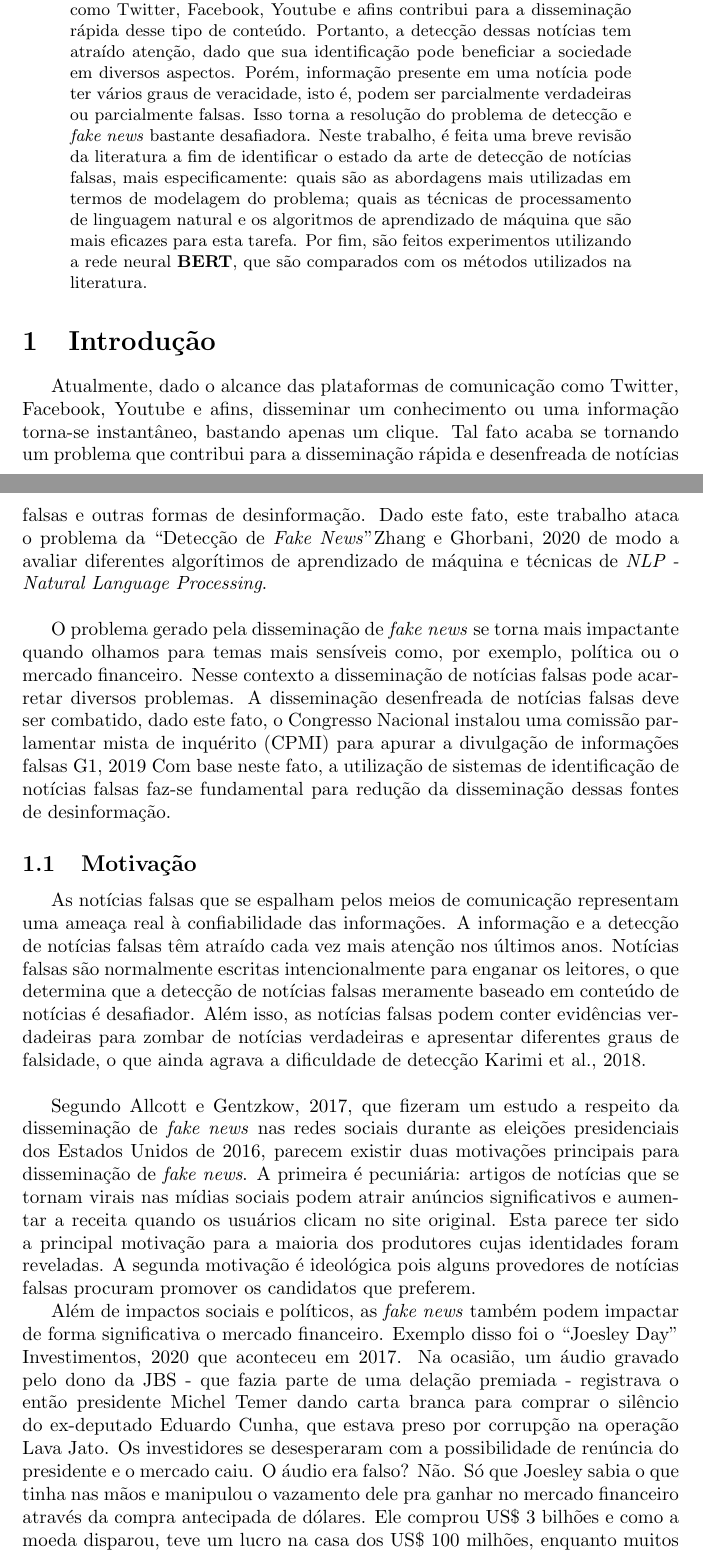
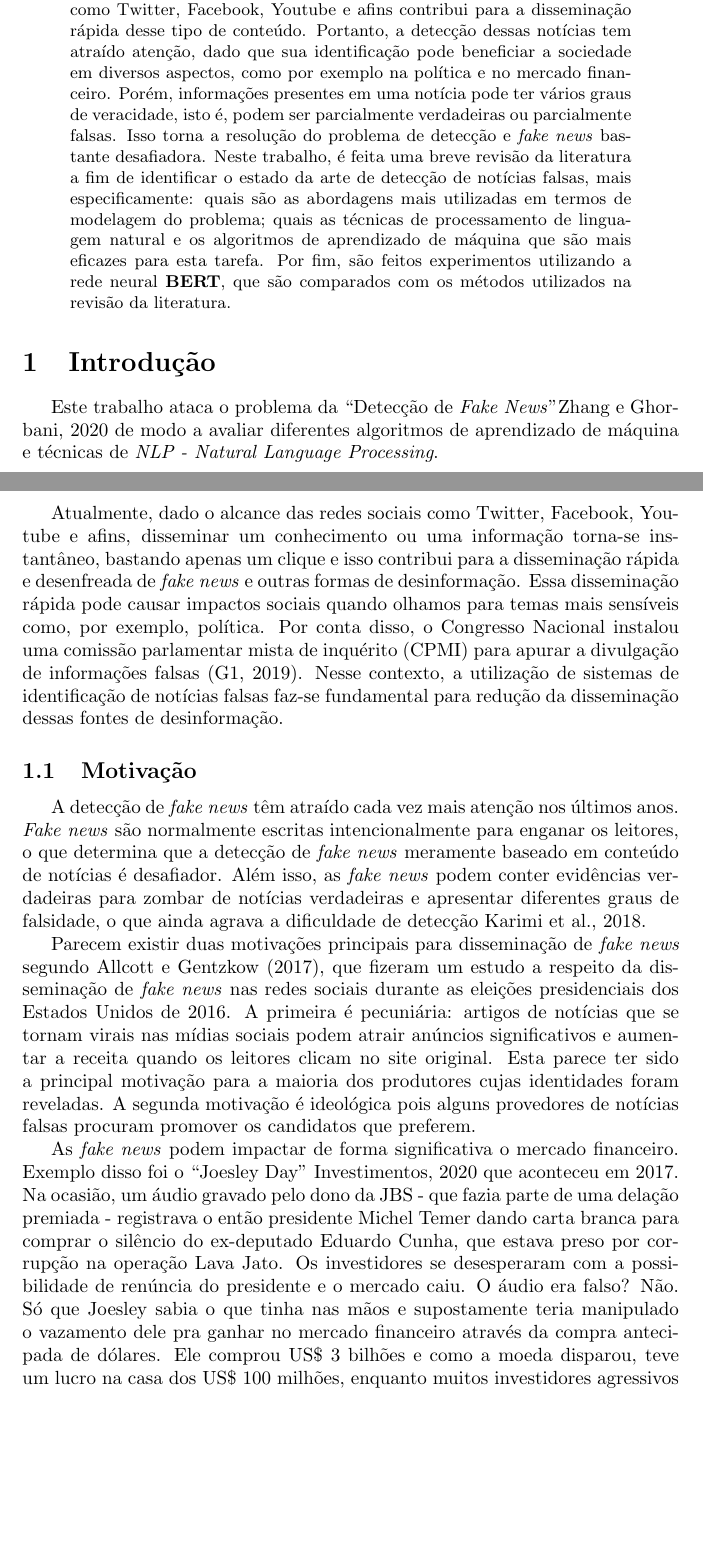
Before and after one commit to douglascastrorj/Topico-Especiais-Engenharia-de-Dados-e-Conhecimento-PESC-2022-3, a LaTeX paper (main.tex, which reads Secoes/00resumo.tex, Secoes/01introducao.tex): two parts of pages 1 and 2 of 4, joined at a grey line, cut so that both start at the same text, the shorter picture padded with empty space. Compiled offline with pdfLaTeX.

Commit message:
escrevendo sugestoes de mudancas no texto

```diff
--- a/Secoes/00resumo.tex
+++ b/Secoes/00resumo.tex
@@ -1,10 +1,10 @@
 \begin{abstract}
    A disseminação de notícias falsas representa uma ameaça real à confiabilidade das informações.
       O alcance das plataformas de comunicação como Twitter, Facebook, Youtube e afins contribui para a disseminação rápida desse tipo de conteúdo.
-   Portanto, a detecção dessas notícias tem atraído  atenção, dado que sua identificação pode beneficiar a sociedade em diversos aspectos.
-   Porém, informação presente em uma notícia pode ter vários graus de veracidade, isto é,  podem ser parcialmente verdadeiras ou parcialmente falsas.
+   Portanto, a detecção dessas notícias tem atraído  atenção, dado que sua identificação pode beneficiar a sociedade em diversos aspectos, como por exemplo na política e no mercado financeiro.
+   Porém, informações presentes em uma notícia pode ter vários graus de veracidade, isto é,  podem ser parcialmente verdadeiras ou parcialmente falsas.
    Isso torna a resolução do problema de detecção e \textit{fake news} bastante desafiadora.
-   Neste trabalho, é feita uma breve revisão da literatura a fim de identificar o estado da arte de detecção de notícias falsas, mais especificamente: quais são as abordagens mais utilizadas em termos de modelagem do problema; quais as técnicas de processamento de linguagem natural e os algoritmos de aprendizado de máquina que são mais eficazes para esta tarefa. Por fim, são feitos experimentos utilizando a rede neural \textbf{BERT}, que são comparados com os métodos utilizados na literatura.
+   Neste trabalho, é feita uma breve revisão da literatura a fim de identificar o estado da arte de detecção de notícias falsas, mais especificamente: quais são as abordagens mais utilizadas em termos de modelagem do problema; quais as técnicas de processamento de linguagem natural e os algoritmos de aprendizado de máquina que são mais eficazes para esta tarefa. Por fim, são feitos experimentos utilizando a rede neural \textbf{BERT}, que são comparados com os métodos utilizados na revisão da literatura.
 
 
 %     A maioria das publicações usa um resumo não estruturado, que será usado aqui, mas em todo caso, nós usaremos os mesmos tópicos propostos em uma estrutura chamada IMRD~\citep{cmucs}. O artigo, porém, não usará essa estrutura, mas a que aqui está descrita.
--- a/Secoes/01introducao.tex
+++ b/Secoes/01introducao.tex
@@ -1,16 +1,12 @@
 \section{Introdução}
 
-Atualmente, dado o alcance das plataformas de comunicação como Twitter, Facebook, Youtube e afins, disseminar um conhecimento ou uma informação torna-se instantâneo, bastando apenas um clique.
-Tal fato acaba se tornando um problema que contribui para a disseminação rápida e desenfreada de notícias falsas e outras formas de desinformação.
-Dado este fato, este trabalho ataca o problema da ``Detecção de \textit{Fake News}''\cite{ZHANG2020102025} de modo a avaliar diferentes algorítimos de aprendizado de máquina e técnicas de \textit{NLP - \textit{Natural Language Processing}}. \\
+ Este trabalho ataca o problema da ``Detecção de \textit{Fake News}''\cite{ZHANG2020102025} de modo a avaliar diferentes algoritmos de aprendizado de máquina e técnicas de \textit{NLP - \textit{Natural Language Processing}}.
+
+Atualmente, dado o alcance das redes sociais como Twitter, Facebook, Youtube e afins, disseminar um conhecimento ou uma informação torna-se instantâneo, bastando apenas um clique e isso contribui para a disseminação rápida e desenfreada de \textit{fake news} e outras formas de desinformação. Essa disseminação rápida pode causar impactos sociais quando olhamos para temas mais sensíveis como, por exemplo, política. Por conta disso, o Congresso Nacional instalou uma comissão parlamentar mista de inquérito (CPMI)  para apurar a divulgação de informações falsas \citep{g12019}. Nesse contexto, a utilização de sistemas de identificação de notícias falsas faz-se fundamental para redução da disseminação dessas fontes de desinformação.
 
 % Com o avanço da tecnologia, torna-se cada vez mais fácil falsificar áudios e vídeos, levando as \textit{fake} news a uma nova e mais preocupante fase conhecida como \emph{Deepfake} que é uma técnica de síntese de imagens humanas baseadas em inteligência  artificial que é usada para sobrepor imagens ou vídeos existentes em outros criando, desta forma, uma informação adulterada que pode ser utilizada em âmbito político, criação de \textit{fakenews}, escandalos pornográficos com celebridades, etc.
 
-O problema gerado pela disseminação de \textit{fake news} se torna mais impactante quando olhamos para temas mais sensíveis como, por exemplo, política ou o mercado financeiro.
-Nesse contexto a disseminação de notícias falsas pode acarretar diversos problemas.
-A disseminação desenfreada de notícias falsas deve ser combatido, dado este fato, o Congresso Nacional instalou uma comissão parlamentar mista de inquérito (CPMI)  para apurar a divulgação de informações falsas
-\cite{g12019}
-Com base neste fato, a utilização de sistemas de identificação de notícias falsas faz-se fundamental para redução da disseminação dessas fontes de desinformação.
+
 
 % Primeiro parágrafo diz o que o artigo faz.
 
@@ -22,25 +18,21 @@ Com base neste fato, a utilização de sistemas de identificação de notícias
 
 % Deve ser indicado um ``gap'' que será investigado, se houver.
 
-As notícias falsas que se espalham pelos meios de comunicação representam uma ameaça real à confiabilidade das informações.
-A informação e a detecção de notícias falsas têm atraído cada vez mais atenção nos últimos anos.
-Notícias falsas são normalmente escritas intencionalmente para enganar os leitores, o que determina que a detecção de notícias falsas
-meramente baseado em conteúdo de notícias é  desafiador.
-Além isso, as notícias falsas podem
-conter evidências verdadeiras para zombar de notícias verdadeiras e apresentar diferentes graus de falsidade, o que ainda
-agrava a dificuldade de detecção \cite{karimi2018}. \\
+% As notícias falsas que se espalham pelos meios de comunicação representam uma ameaça real à confiabilidade das informações.
+A  detecção de \textit{fake news} têm atraído cada vez mais atenção nos últimos anos. \textit{Fake news} são normalmente escritas intencionalmente para enganar os leitores, o que determina que a detecção de \textit{fake news} meramente baseado em conteúdo de notícias é  desafiador.
+Além isso, as \textit{fake news} podem conter evidências verdadeiras para zombar de notícias verdadeiras e apresentar diferentes graus de falsidade, o que ainda agrava a dificuldade de detecção \cite{karimi2018}.
 
-Segundo \cite{allcot2017}, que fizeram um estudo a respeito da disseminação de \textit{fake news} nas redes sociais durante as eleições presidenciais dos Estados Unidos de 2016, parecem existir duas motivações principais para disseminação de \textit{fake news}.
-A primeira é pecuniária: artigos de notícias que se tornam virais nas mídias sociais podem atrair anúncios significativos e aumentar a receita quando os usuários clicam no site original.
+Parecem existir duas motivações principais para disseminação de \textit{fake news} segundo \citet{allcot2017}, que fizeram um estudo a respeito da disseminação de \textit{fake news} nas redes sociais durante as eleições presidenciais dos Estados Unidos de 2016.
+A primeira é pecuniária: artigos de notícias que se tornam virais nas mídias sociais podem atrair anúncios significativos e aumentar a receita quando os leitores clicam no site original.
 Esta parece ter sido a principal motivação para a maioria dos produtores cujas identidades foram reveladas.
 A segunda motivação é ideológica pois alguns provedores de notícias falsas procuram promover os candidatos que preferem.
 
-Além de impactos sociais e políticos, as \textit{fake news} também podem impactar de forma significativa o mercado financeiro.
+As \textit{fake news} podem impactar de forma significativa o mercado financeiro.
 Exemplo disso foi o ``Joesley Day'' \cite{shs2020} que aconteceu em 2017.
 Na ocasião, um áudio gravado pelo dono da JBS - que fazia parte de uma delação premiada - registrava o então presidente Michel Temer dando carta branca para comprar o silêncio do ex-deputado Eduardo Cunha, que estava preso por corrupção na operação Lava Jato.
 Os investidores se desesperaram com a possibilidade de renúncia do presidente e o mercado caiu.
 O áudio era falso? Não.
-Só que Joesley sabia o que tinha nas mãos e manipulou o vazamento dele pra ganhar no mercado financeiro através da compra antecipada de dólares.
+Só que Joesley sabia o que tinha nas mãos e supostamente teria manipulado o vazamento dele pra ganhar no mercado financeiro através da compra antecipada de dólares.
 Ele comprou US\$ 3 bilhões e como a moeda disparou, teve um lucro na casa dos US\$ 100 milhões, enquanto muitos investidores agressivos simplesmente quebraram.
 
 \subsection{Objetivo}
```
Also changed, not shown: bibs/referencias.bib (+1 -1 lines), Secoes/01introducao.tex (2 more changed lines).
